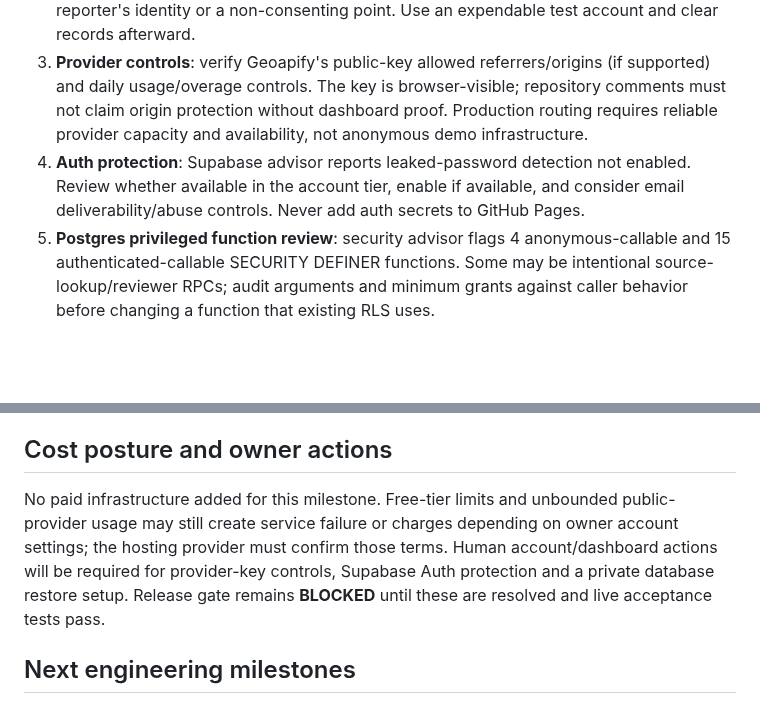
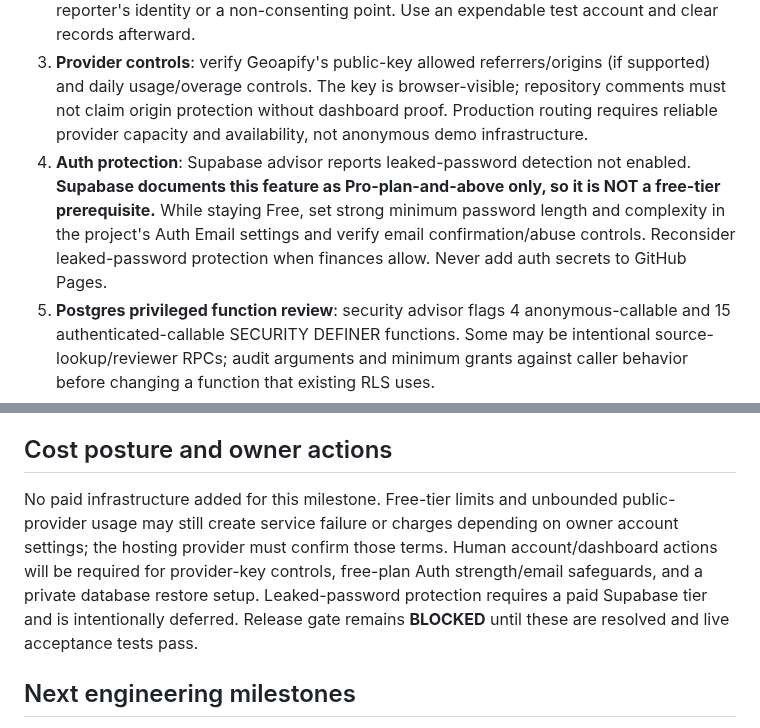
Before and after one commit to ayeemecee0/Kathreptos, a Markdown page: docs/milestone-9-production-readiness.md, 2 parts joined by grey strips. Rendered like a GitHub page; blank space fills up the shorter version.

Commit message:
Correct launch runbook for Supabase Free-tier password security versus Pro-only compromised-password feature

```diff
--- a/docs/milestone-9-production-readiness.md
+++ b/docs/milestone-9-production-readiness.md
@@ -22,7 +22,7 @@ Katoptron is a public evidence-first beta. Full production requires evidence int
 1. **CI deployment evidence**: inspect GitHub Actions for a green latest `Validate Katoptron scripts`, `Browser release smoke`, `Monitor public map health`, and `Archive public evidence snapshot` run. Do not infer passing from committed workflows or an empty commit-status response.
 2. **Authenticated browser acceptance**: confirm a real registration and confirmation, private evidence/photo upload, reviewer decision and report withdrawal without exposing a reporter's identity or a non-consenting point. Use an expendable test account and clear records afterward.
 3. **Provider controls**: verify Geoapify's public-key allowed referrers/origins (if supported) and daily usage/overage controls. The key is browser-visible; repository comments must not claim origin protection without dashboard proof. Production routing requires reliable provider capacity and availability, not anonymous demo infrastructure.
-4. **Auth protection**: Supabase advisor reports leaked-password detection not enabled. Review whether available in the account tier, enable if available, and consider email deliverability/abuse controls. Never add auth secrets to GitHub Pages.
+4. **Auth protection**: Supabase advisor reports leaked-password detection not enabled. **Supabase documents this feature as Pro-plan-and-above only, so it is NOT a free-tier prerequisite.** While staying Free, set strong minimum password length and complexity in the project's Auth Email settings and verify email confirmation/abuse controls. Reconsider leaked-password protection when finances allow. Never add auth secrets to GitHub Pages.
 5. **Postgres privileged function review**: security advisor flags 4 anonymous-callable and 15 authenticated-callable SECURITY DEFINER functions. Some may be intentional source-lookup/reviewer RPCs; audit arguments and minimum grants against caller behavior before changing a function that existing RLS uses.
 6. **Backup and restore**: weekly public snapshots are **not** recovery backups. Establish a Supabase database + Storage backup with private data encrypted, access controlled, retention policy, and an actual restore drill before trusting private community submissions in production. Never upload private community reports into public GitHub Actions artifacts.
 7. **Independent accessibility**: screen-reader, 200% zoom, contrast, external map keyboard and real mobile device testing to a documented WCAG target. Automated smoke is not certification.
@@ -44,7 +44,7 @@ Katoptron is a public evidence-first beta. Full production requires evidence int
 
 ## Cost posture and owner actions
 
-No paid infrastructure added for this milestone. Free-tier limits and unbounded public-provider usage may still create service failure or charges depending on owner account settings; the hosting provider must confirm those terms. Human account/dashboard actions will be required for provider-key controls, Supabase Auth protection and a private database restore setup. Release gate remains **BLOCKED** until these are resolved and live acceptance tests pass.
+No paid infrastructure added for this milestone. Free-tier limits and unbounded public-provider usage may still create service failure or charges depending on owner account settings; the hosting provider must confirm those terms. Human account/dashboard actions will be required for provider-key controls, free-plan Auth strength/email safeguards, and a private database restore setup. Leaked-password protection requires a paid Supabase tier and is intentionally deferred. Release gate remains **BLOCKED** until these are resolved and live acceptance tests pass.
 
 ## Next engineering milestones
 
```
